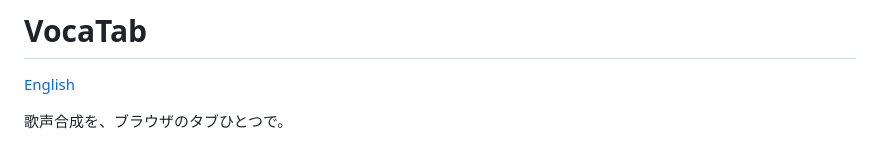
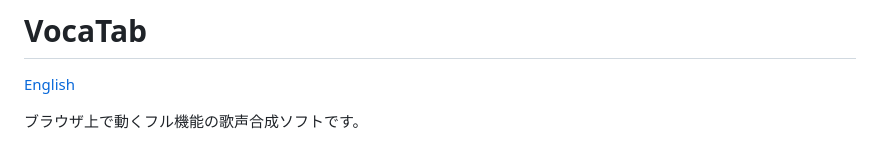
Before and after one commit to ffeliph999/Vocatab-UniverStars, a Markdown page: README.md, the part around the change. Drawn GitHub-style.

Commit message:
README の謳い文句を「ブラウザ上で動くフル機能の歌声合成ソフトです。」に
Co-Authored-By: Claude Fable 5.1 <noreply@anthropic.com>

```diff
--- a/README.md
+++ b/README.md
@@ -2,7 +2,7 @@
 
 [English](README.en.md)
 
-歌声合成を、ブラウザのタブひとつで。
+ブラウザ上で動くフル機能の歌声合成ソフトです。
 
 ![VocaTab](docs/social_preview.png)
 
```
